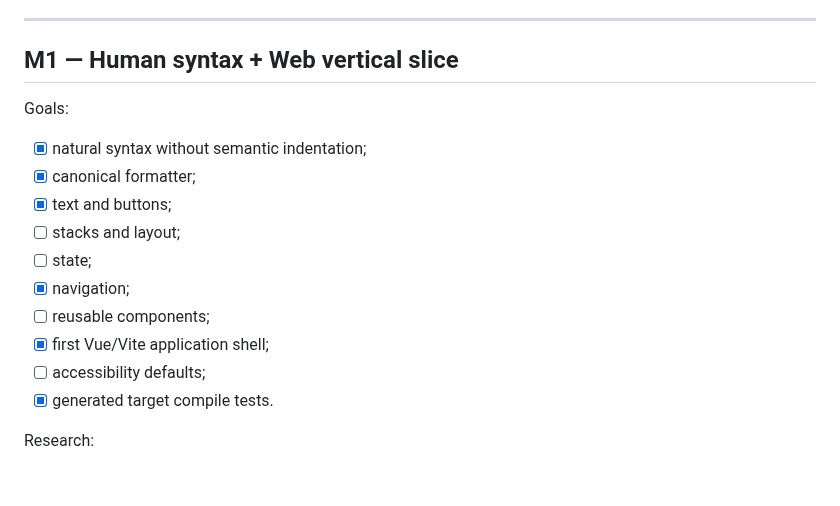
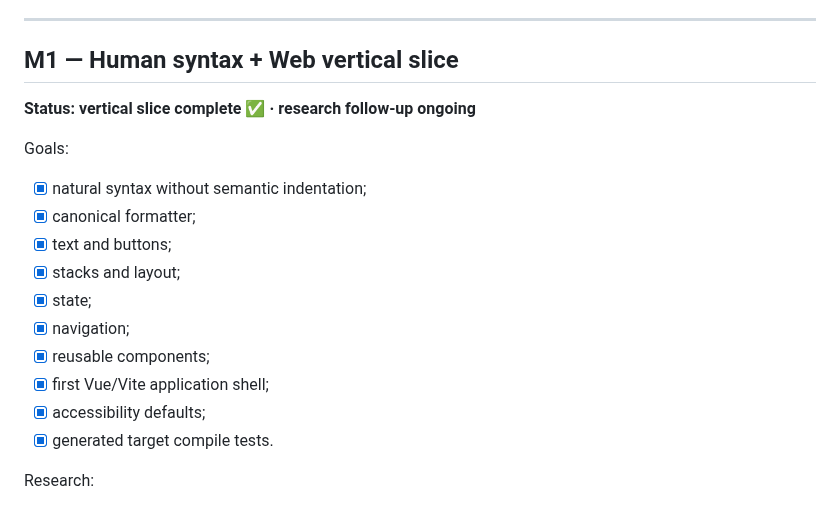
Before and after one commit to armaabetancourtt/evermore, a Markdown page: docs/ROADMAP.md, the part around the change. Drawn GitHub-style; blank space fills up the shorter version.

Commit message:
docs: record completed M1 web vertical slice

```diff
--- a/docs/ROADMAP.md
+++ b/docs/ROADMAP.md
@@ -38,17 +38,19 @@ Exit condition:
 
 ## M1 — Human syntax + Web vertical slice
 
+**Status: vertical slice complete ✅ · research follow-up ongoing**
+
 Goals:
 
 - [x] natural syntax without semantic indentation;
 - [x] canonical formatter;
 - [x] text and buttons;
-- [ ] stacks and layout;
-- [ ] state;
+- [x] stacks and layout;
+- [x] state;
 - [x] navigation;
-- [ ] reusable components;
+- [x] reusable components;
 - [x] first Vue/Vite application shell;
-- [ ] accessibility defaults;
+- [x] accessibility defaults;
 - [x] generated target compile tests.
 
 Research:
```
